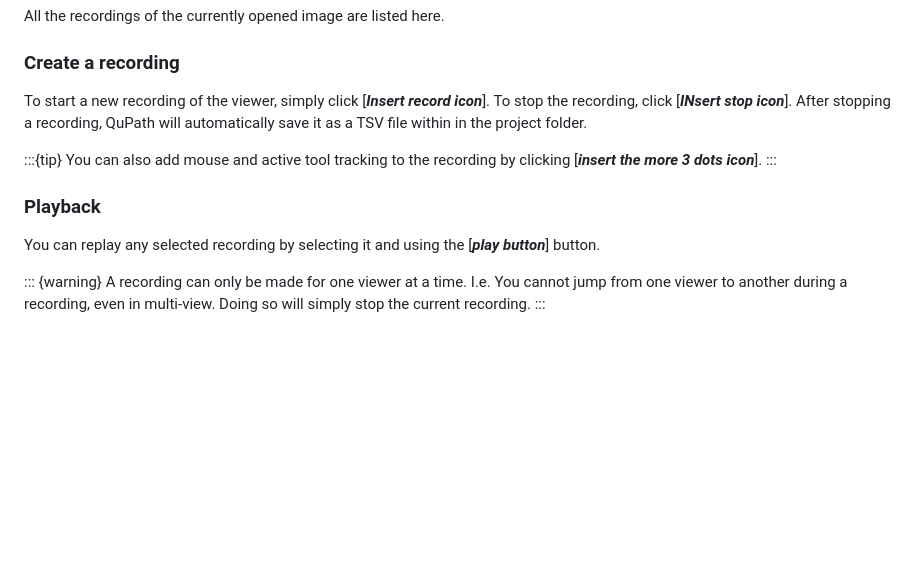
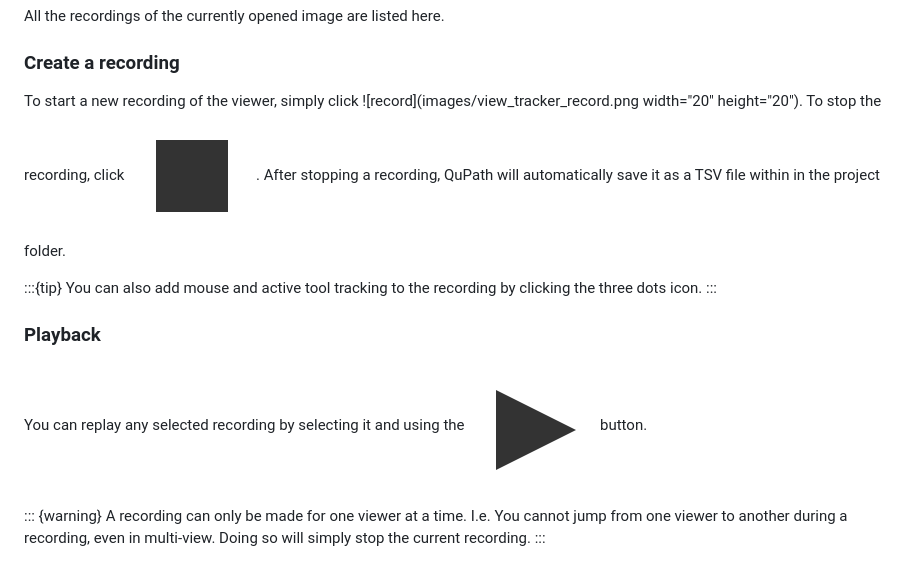
Before and after one commit to qupath/qupath-docs, a Markdown page: docs/advanced/view_tracker.md, the part around the change. Rendered like a GitHub page; pictures changed too: docs/advanced/images/view_tracker_play.png (added), docs/advanced/images/view_tracker_stop.png (added); blank space fills up the shorter version.

Commit message:
icons import - too big

```diff
--- a/docs/advanced/view_tracker.md
+++ b/docs/advanced/view_tracker.md
@@ -22,18 +22,19 @@ All the recordings of the currently opened image are listed here.
 
 ### Create a recording
 
-To start a new recording of the viewer, simply click [***Insert record icon***]. To stop
-the recording, click [***INsert stop icon***]. After stopping a recording, QuPath will
+To start a new recording of the viewer, simply click ![record](images/view_tracker_record.png width="20"
+  height="20"). To stop
+the recording, click ![stop](images/view_tracker_stop.png). After stopping a recording, QuPath will
 automatically save it as a TSV file within in the project folder.
 
 :::{tip}
 You can also add mouse and active tool tracking to the
-recording by clicking [***insert the more 3 dots icon***].
+recording by clicking the three dots icon.
 :::
 
 ### Playback
 
-You can replay any selected recording by selecting it and using the [***play button***] button.
+You can replay any selected recording by selecting it and using the ![play](images/view_tracker_play.png) button.
 
 ::: {warning}
 A recording can only be made for one viewer at a time. I.e. You cannot
```
Also changed, not shown: docs/advanced/images/view_tracker_record.png (added).
